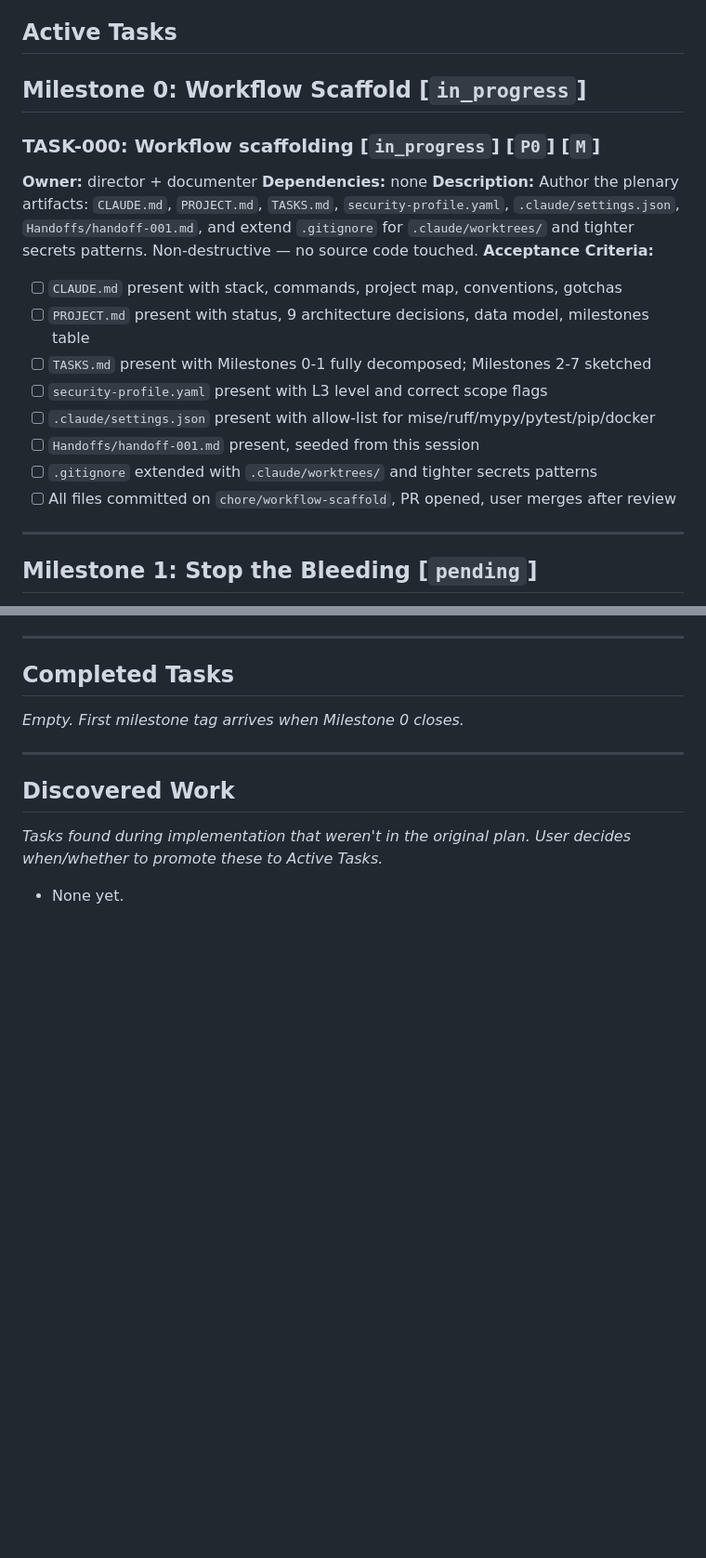
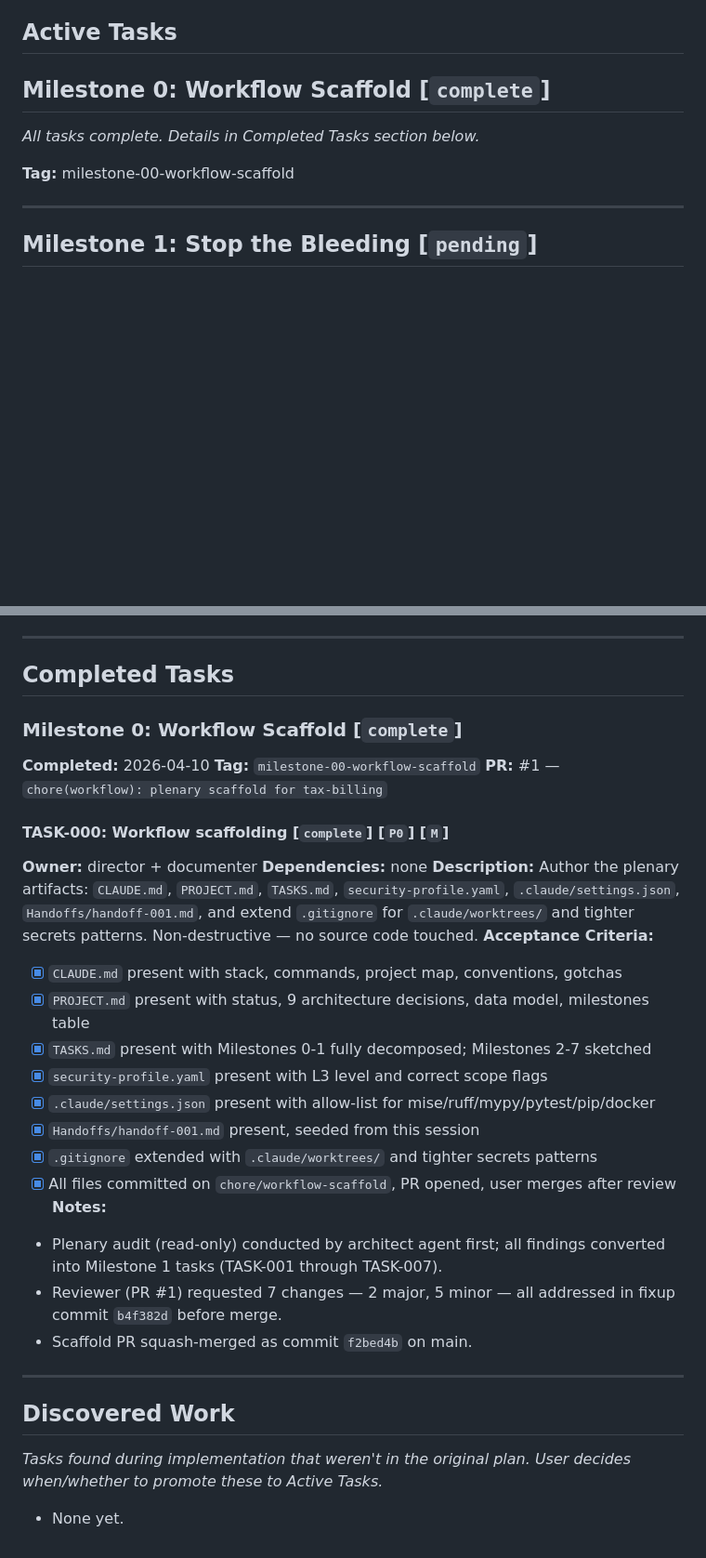
Before and after one commit to steveKit/small-business-tax-billing-app-canada, a Markdown page: TASKS.md, 2 parts joined by grey strips. Shown at 93% size. Rendered like a GitHub page; blank space fills up the shorter version.

Commit message:
docs(tasks): close Milestone 0 (workflow scaffold) (#2)
- Tick all 8 acceptance criteria on TASK-000
- Change TASK-000 status [in_progress] -> [complete]
- Move TASK-000 from Milestone 0 active section to Completed Tasks
- Mark Milestone 0 header [complete] with stub and tag pointer
- Record PR #1 reference and fixup-commit note

Wiring audit: milestone introduced zero code — no classes, no exports
to verify against. Trivially satisfied.

Next: Milestone 1 — TASK-001 (fix broken auto-backup crash path) on
user selection.

```diff
--- a/TASKS.md
+++ b/TASKS.md
@@ -7,21 +7,11 @@
 
 ## Active Tasks
 
-## Milestone 0: Workflow Scaffold [`in_progress`]
+## Milestone 0: Workflow Scaffold [`complete`]
 
-### TASK-000: Workflow scaffolding [`in_progress`] [`P0`] [`M`]
-**Owner:** director + documenter
-**Dependencies:** none
-**Description:** Author the plenary artifacts: `CLAUDE.md`, `PROJECT.md`, `TASKS.md`, `security-profile.yaml`, `.claude/settings.json`, `Handoffs/handoff-001.md`, and extend `.gitignore` for `.claude/worktrees/` and tighter secrets patterns. Non-destructive — no source code touched.
-**Acceptance Criteria:**
-- [ ] `CLAUDE.md` present with stack, commands, project map, conventions, gotchas
-- [ ] `PROJECT.md` present with status, 9 architecture decisions, data model, milestones table
-- [ ] `TASKS.md` present with Milestones 0-1 fully decomposed; Milestones 2-7 sketched
-- [ ] `security-profile.yaml` present with L3 level and correct scope flags
-- [ ] `.claude/settings.json` present with allow-list for mise/ruff/mypy/pytest/pip/docker
-- [ ] `Handoffs/handoff-001.md` present, seeded from this session
-- [ ] `.gitignore` extended with `.claude/worktrees/` and tighter secrets patterns
-- [ ] All files committed on `chore/workflow-scaffold`, PR opened, user merges after review
+_All tasks complete. Details in Completed Tasks section below._
+
+**Tag:** milestone-00-workflow-scaffold
 
 ---
 
@@ -268,7 +258,29 @@ _Tasks sketched; final decomposition at Milestone 7 plenary._
 
 ## Completed Tasks
 
-_Empty. First milestone tag arrives when Milestone 0 closes._
+### Milestone 0: Workflow Scaffold [`complete`]
+
+**Completed:** 2026-04-10
+**Tag:** `milestone-00-workflow-scaffold`
+**PR:** #1 — `chore(workflow): plenary scaffold for tax-billing`
+
+#### TASK-000: Workflow scaffolding [`complete`] [`P0`] [`M`]
+**Owner:** director + documenter
+**Dependencies:** none
+**Description:** Author the plenary artifacts: `CLAUDE.md`, `PROJECT.md`, `TASKS.md`, `security-profile.yaml`, `.claude/settings.json`, `Handoffs/handoff-001.md`, and extend `.gitignore` for `.claude/worktrees/` and tighter secrets patterns. Non-destructive — no source code touched.
+**Acceptance Criteria:**
+- [x] `CLAUDE.md` present with stack, commands, project map, conventions, gotchas
+- [x] `PROJECT.md` present with status, 9 architecture decisions, data model, milestones table
+- [x] `TASKS.md` present with Milestones 0-1 fully decomposed; Milestones 2-7 sketched
+- [x] `security-profile.yaml` present with L3 level and correct scope flags
+- [x] `.claude/settings.json` present with allow-list for mise/ruff/mypy/pytest/pip/docker
+- [x] `Handoffs/handoff-001.md` present, seeded from this session
+- [x] `.gitignore` extended with `.claude/worktrees/` and tighter secrets patterns
+- [x] All files committed on `chore/workflow-scaffold`, PR opened, user merges after review
+**Notes:**
+- Plenary audit (read-only) conducted by architect agent first; all findings converted into Milestone 1 tasks (TASK-001 through TASK-007).
+- Reviewer (PR #1) requested 7 changes — 2 major, 5 minor — all addressed in fixup commit `b4f382d` before merge.
+- Scaffold PR squash-merged as commit `f2bed4b` on main.
 
 ---
 
```
